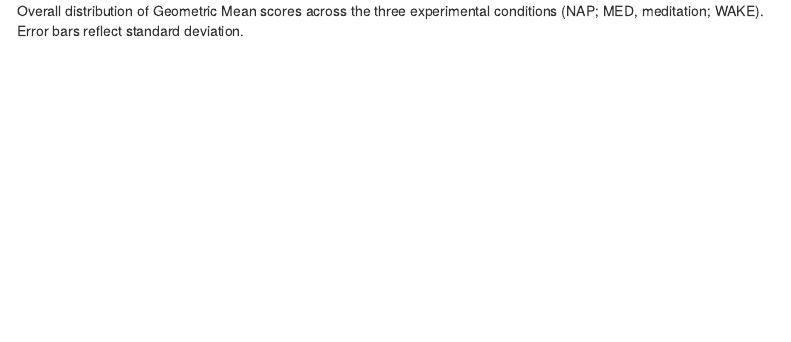
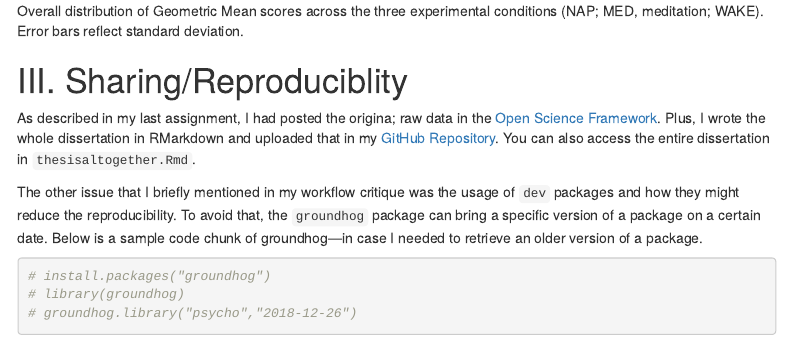
Before and after one commit to mohdasti/PSYC259_Final_Workflow_Project, an R Markdown document (Final_workflow_writeup.Rmd): the page in a window 1100 px wide, from 4240 px down. The pictures show the output file Final_workflow_writeup.html that the author committed with the source, opened offline; menus at the side of the page are left out.

Commit message:
Added the Sharing/Reproducibility section

````diff
--- a/Final_workflow_writeup.Rmd
+++ b/Final_workflow_writeup.Rmd
@@ -196,4 +196,13 @@ ggplot(df_GMean, aes(x = Condition, y = GeometricMean, color = Condition)) +
 
 # III. Sharing/Reproduciblity
 
-As described in my last assignment, I had posted the raw data in the [Open Science Framework](https://osf.io/45qx8/). Plus, I wrote the whole dissertation in RMarkdown and uploaded that in my [GitHub Repository](https://github.com/mohdasti/Queens-Thesis).
+As described in my last assignment, I had posted the origina; raw data in the [Open Science Framework](https://osf.io/45qx8/). Plus, I wrote the whole dissertation in RMarkdown and uploaded that in my [GitHub Repository](https://github.com/mohdasti/Queens-Thesis). You can also access the entire dissertation in `thesisaltogether.Rmd`.
+
+The other issue that I briefly mentioned in my workflow critique was the usage of `dev` packages and how they might reduce the reproducibility. To avoid that, the `groundhog` package can bring a specific version of a package on a certain date.
+Below is a sample code chunk of groundhog—in case I needed to retrieve an older version of a package.
+
+```{r, include=TRUE, cache=TRUE}
+# install.packages("groundhog")
+# library(groundhog)
+# groundhog.library("psycho","2018-12-26")
+```
````
Also changed, not shown: Final_workflow_writeup.html, 3 other files.
